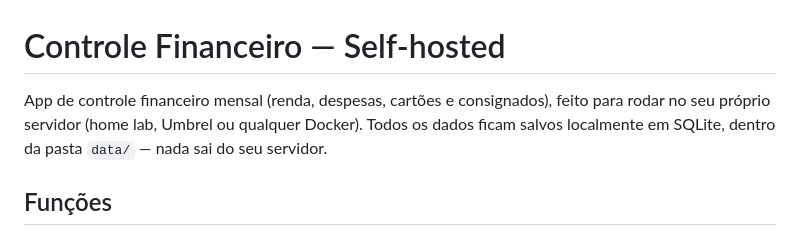
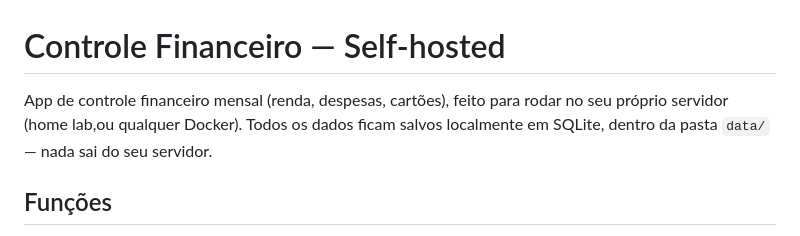
Before and after one commit to cruzthiago2010/controle-financeiro, a Markdown page: README.md, the part around the change. Rendered like a GitHub page.

```diff
--- a/README.md
+++ b/README.md
@@ -1,7 +1,7 @@
 # Controle Financeiro — Self-hosted
 
-App de controle financeiro mensal (renda, despesas, cartões e consignados),
-feito para rodar no seu próprio servidor (home lab, Umbrel ou qualquer
+App de controle financeiro mensal (renda, despesas, cartões),
+feito para rodar no seu próprio servidor (home lab,ou qualquer
 Docker). Todos os dados ficam salvos localmente em SQLite, dentro da pasta
 `data/` — nada sai do seu servidor.
 
```
